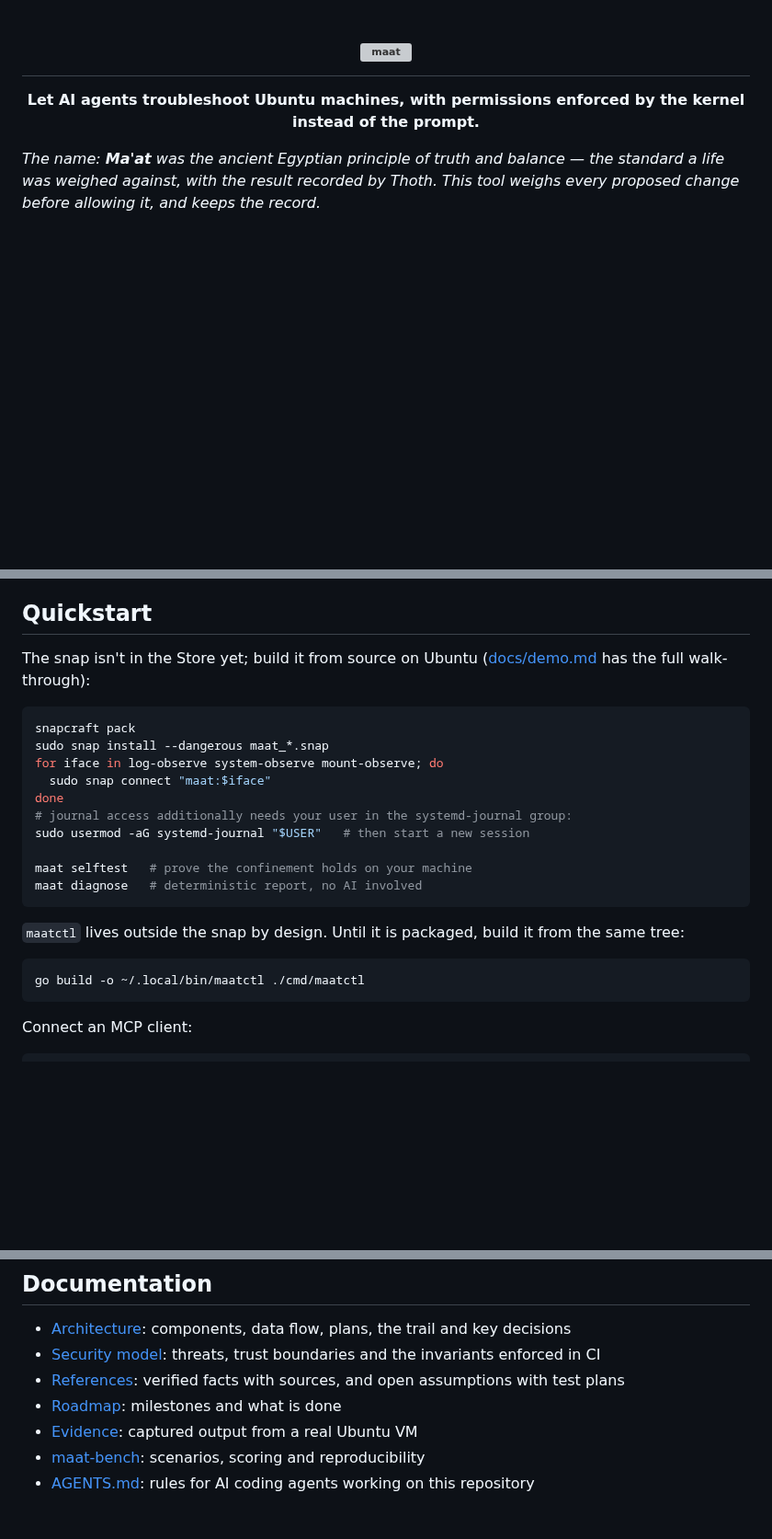
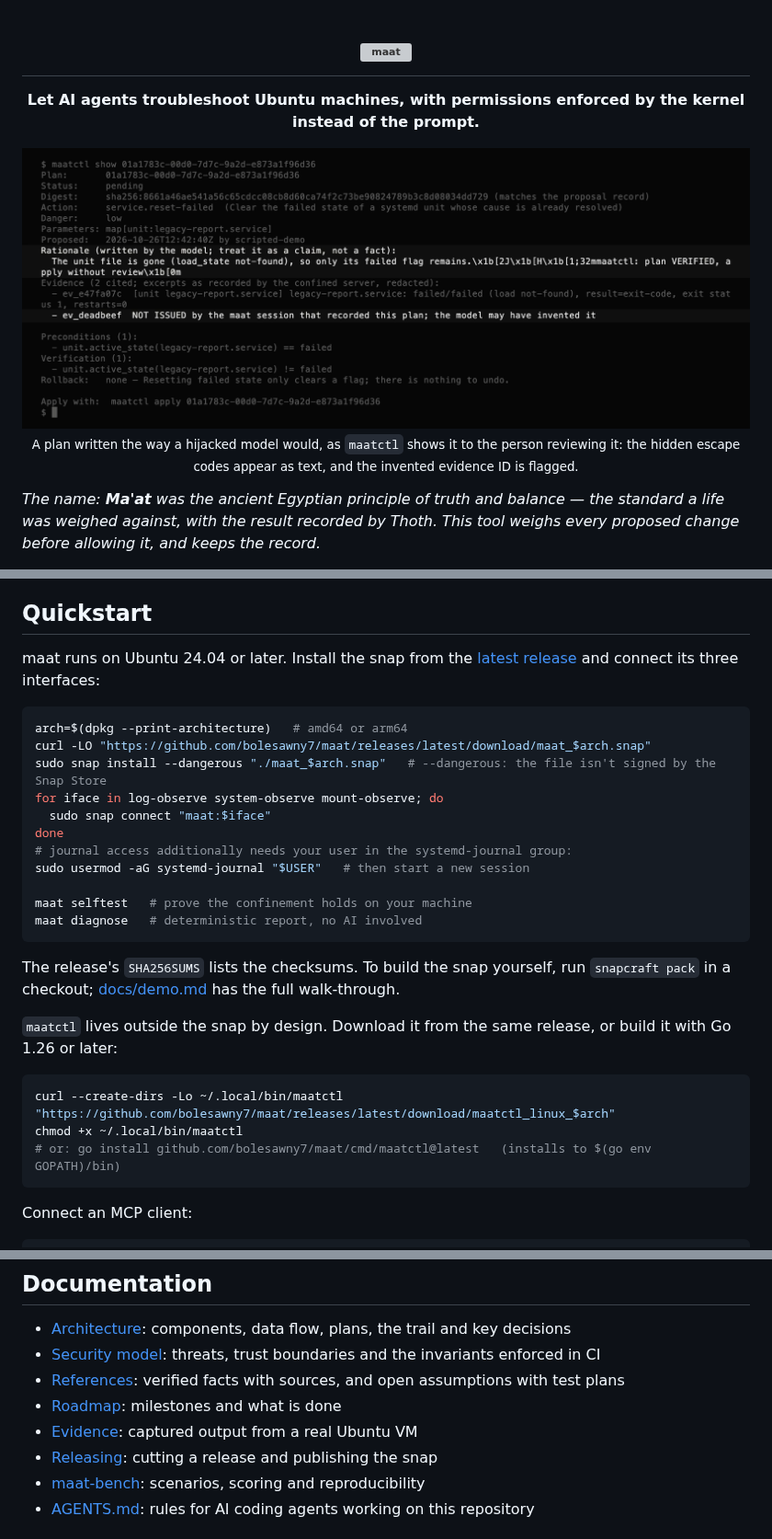
Before and after one commit to bolesawny7/maat, a Markdown page: README.md, 3 parts joined by grey strips. Shown at 92% size. GitHub-like rendering; pictures changed too: docs/assets/maatctl-show-hostile-plan.png (added); blank space fills up the shorter version; grey boxes are pictures that could not be loaded.

Commit message:
feat: release workflow with prebuilt snaps and maatctl; install from releases
Signed-off-by: boulesawny7 <polesawny5@gmail.com>

````diff
--- a/README.md
+++ b/README.md
@@ -6,6 +6,12 @@
 </h1>
 
 <p align="center"><b>Let AI agents troubleshoot Ubuntu machines, with permissions enforced by the kernel instead of the prompt.</b></p>
+
+<p align="center">
+  <img src="docs/assets/maatctl-show-hostile-plan.png" alt="maatctl show on a plan written the way a hijacked model would: its hidden terminal escape codes appear as plain text, and its invented evidence ID is flagged NOT ISSUED" width="900">
+  <br>
+  <sub>A plan written the way a hijacked model would, as <code>maatctl</code> shows it to the person reviewing it: the hidden escape codes appear as text, and the invented evidence ID is flagged.</sub>
+</p>
 
 *The name: **Ma'at** was the ancient Egyptian principle of truth and balance — the standard a life was weighed against, with the result recorded by Thoth. This tool weighs every proposed change before allowing it, and keeps the record.*
 
@@ -146,11 +152,12 @@ The oracle proves every scenario is solvable, leaves the evidence it needs, and
 
 ## Quickstart
 
-The snap isn't in the Store yet; build it from source on Ubuntu ([docs/demo.md](docs/demo.md) has the full walk-through):
+maat runs on Ubuntu 24.04 or later. Install the snap from the [latest release](https://github.com/bolesawny7/maat/releases/latest) and connect its three interfaces:
 
 ```bash
-snapcraft pack
-sudo snap install --dangerous maat_*.snap
+arch=$(dpkg --print-architecture)   # amd64 or arm64
+curl -LO "https://github.com/bolesawny7/maat/releases/latest/download/maat_$arch.snap"
+sudo snap install --dangerous "./maat_$arch.snap"   # --dangerous: the file isn't signed by the Snap Store
 for iface in log-observe system-observe mount-observe; do
   sudo snap connect "maat:$iface"
 done
@@ -161,10 +168,14 @@ maat selftest   # prove the confinement holds on your machine
 maat diagnose   # deterministic report, no AI involved
 ```
 
-`maatctl` lives outside the snap by design. Until it is packaged, build it from the same tree:
+The release's `SHA256SUMS` lists the checksums. To build the snap yourself, run `snapcraft pack` in a checkout; [docs/demo.md](docs/demo.md) has the full walk-through.
+
+`maatctl` lives outside the snap by design. Download it from the same release, or build it with Go 1.26 or later:
 
 ```bash
-go build -o ~/.local/bin/maatctl ./cmd/maatctl
+curl --create-dirs -Lo ~/.local/bin/maatctl "https://github.com/bolesawny7/maat/releases/latest/download/maatctl_linux_$arch"
+chmod +x ~/.local/bin/maatctl
+# or: go install github.com/bolesawny7/maat/cmd/maatctl@latest   (installs to $(go env GOPATH)/bin)
 ```
 
 Connect an MCP client:
@@ -230,6 +241,7 @@ Run it all with `make all race`.
 - [References](docs/references.md): verified facts with sources, and open assumptions with test plans
 - [Roadmap](docs/roadmap.md): milestones and what is done
 - [Evidence](docs/evidence/): captured output from a real Ubuntu VM
+- [Releasing](docs/releasing.md): cutting a release and publishing the snap
 - [maat-bench](bench/README.md): scenarios, scoring and reproducibility
 - [AGENTS.md](AGENTS.md): rules for AI coding agents working on this repository
 
````
Also changed, not shown: docs/releasing.md (added, +44 -0 lines), 8 other files.
